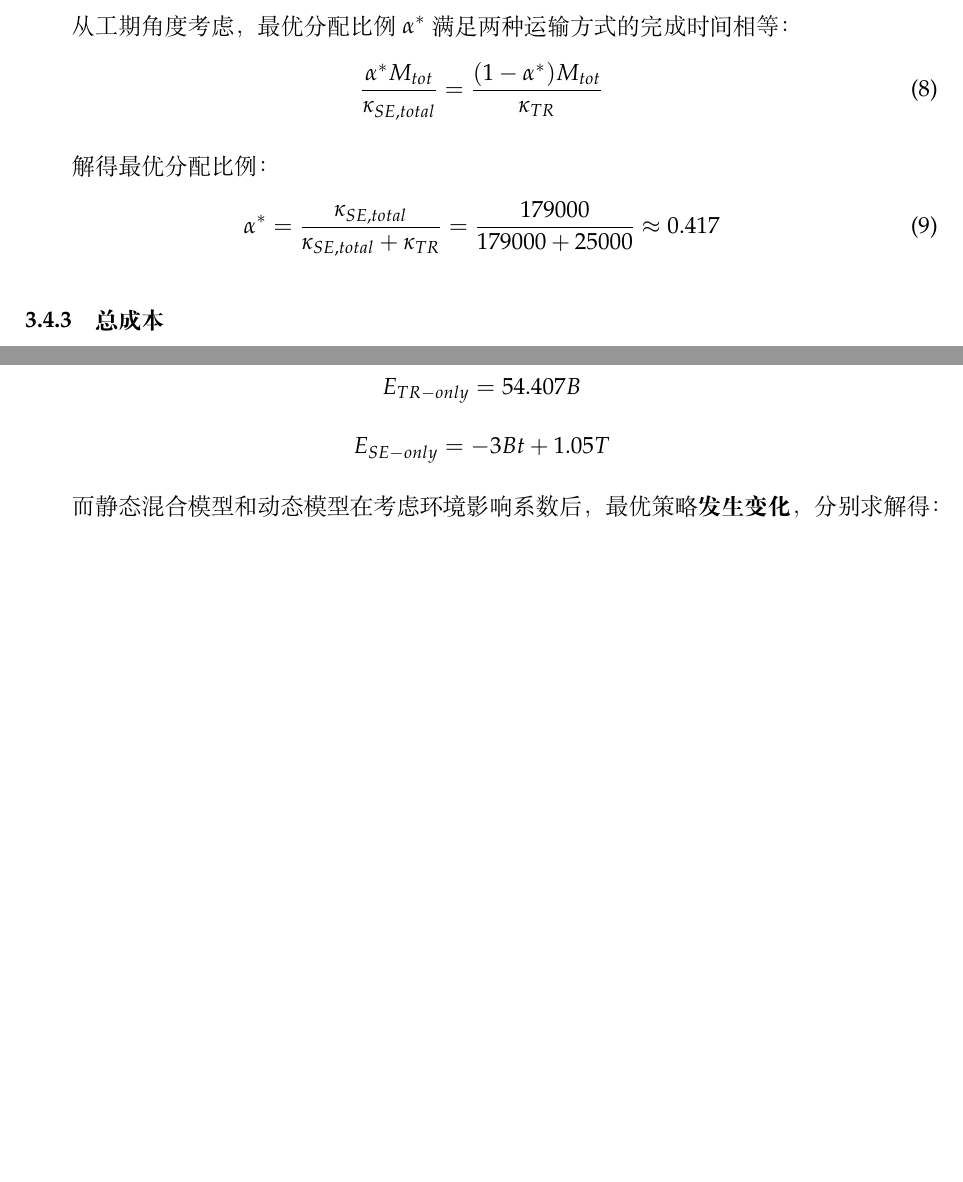
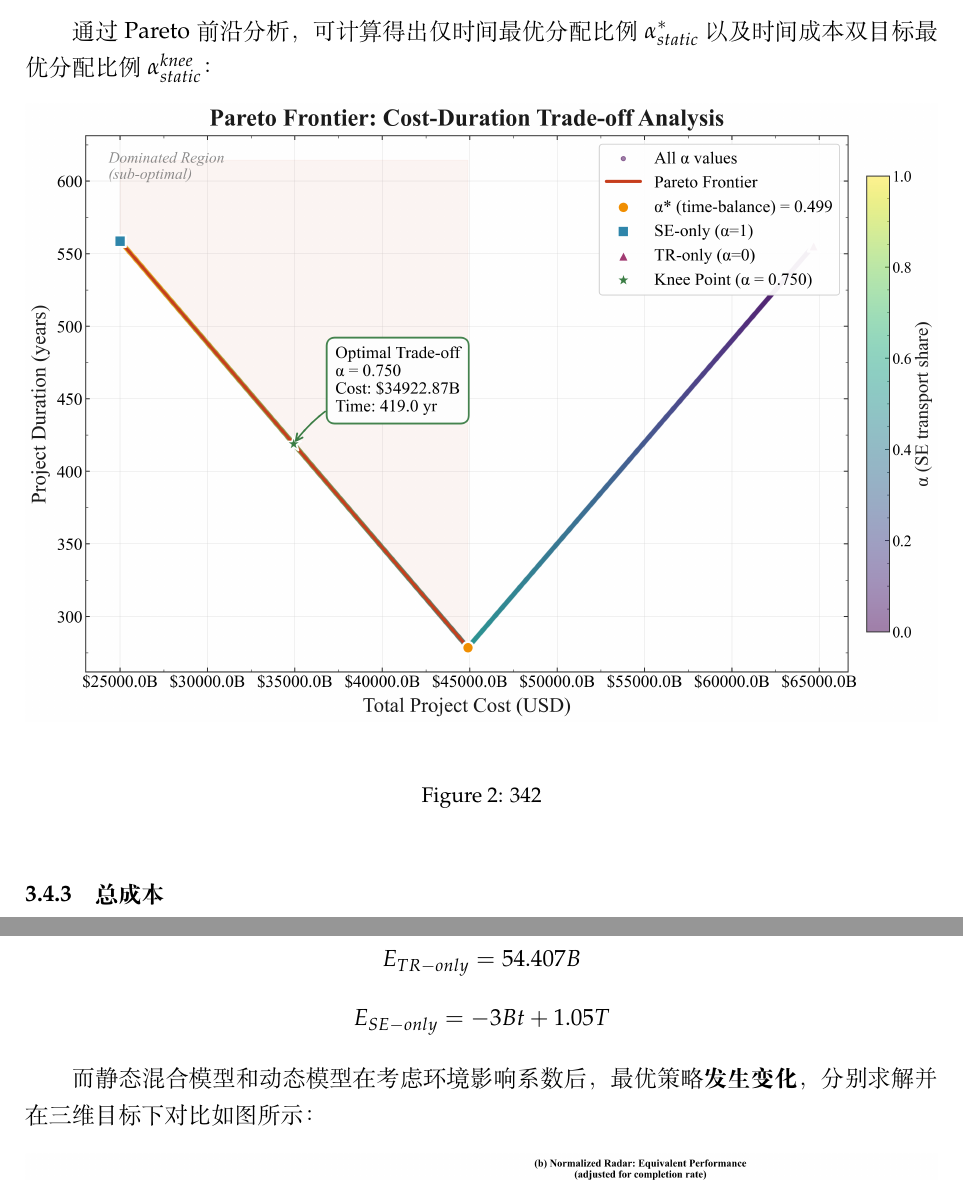
Before and after one commit to Guo-Yuhao/MCM------, a LaTeX document (main.tex): two parts of pages 11 and 19 of 27 before the commit and two parts of pages 11 and 20 of 28 after it, joined at a grey line, cut at the place of the change, the shorter picture padded with empty space. Compiled offline with XeLaTeX.

Commit message:
9:25 对模型部分的修改

```diff
--- a/main.tex
+++ b/main.tex
@@ -387,15 +387,18 @@ Websites, where we collect data, are listed in Table \ref{tb:data}.
 %3.5
 \subsubsection{最优分配比例}
 
-从工期角度考虑，最优分配比例$\alpha^*$满足两种运输方式的完成时间相等：
-\begin{equation}
-	\frac{\alpha^* M_{tot}}{\kappa_{SE,total}}=\frac{(1-\alpha^*) M_{tot}}{\kappa_{TR}}
-\end{equation}
+通过Pareto前沿分析，可计算得出仅时间最优分配比例$\alpha_{static}^*$以及时间成本双目标最优分配比例$\alpha_{static}^{knee}$：
 
-解得最优分配比例：
-\begin{equation}
-	\alpha^*=\frac{\kappa_{SE,total}}{\kappa_{SE,total}+\kappa_{TR}}=\frac{179000}{179000+25000} \approx 0.417
-\end{equation}
+\begin{figure}[htbp]
+	\centering
+	\begin{subfigure}[b]{1\textwidth} %设置缩放比例，这里的.5代表缩放为原来的50%
+		\includegraphics[width=\textwidth]{img/Figure_342.png}
+		\caption*{}
+		\label{}
+	\end{subfigure}
+	\caption{342}\label{subfigure}
+\end{figure}
+
 
 \subsubsection{总成本}
 
@@ -756,7 +759,7 @@ TR-only和SE-only模型的策略不会发生变化，各自的环境影响系数
 \[E_{TR-only}=54.407B\]
 \[E_{SE-only}=-3B t + 1.05T\]
 
-而静态混合模型和动态模型在考虑环境影响系数后，最优策略\textbf{发生变化}，分别求解得：
+而静态混合模型和动态模型在考虑环境影响系数后，最优策略\textbf{发生变化}，分别求解并在三维目标下对比如图所示：
 
 \begin{figure}[htbp]
 	\centering
```
Also changed, not shown: img/Figure_613.png (added), main.tex (11 more changed lines).
